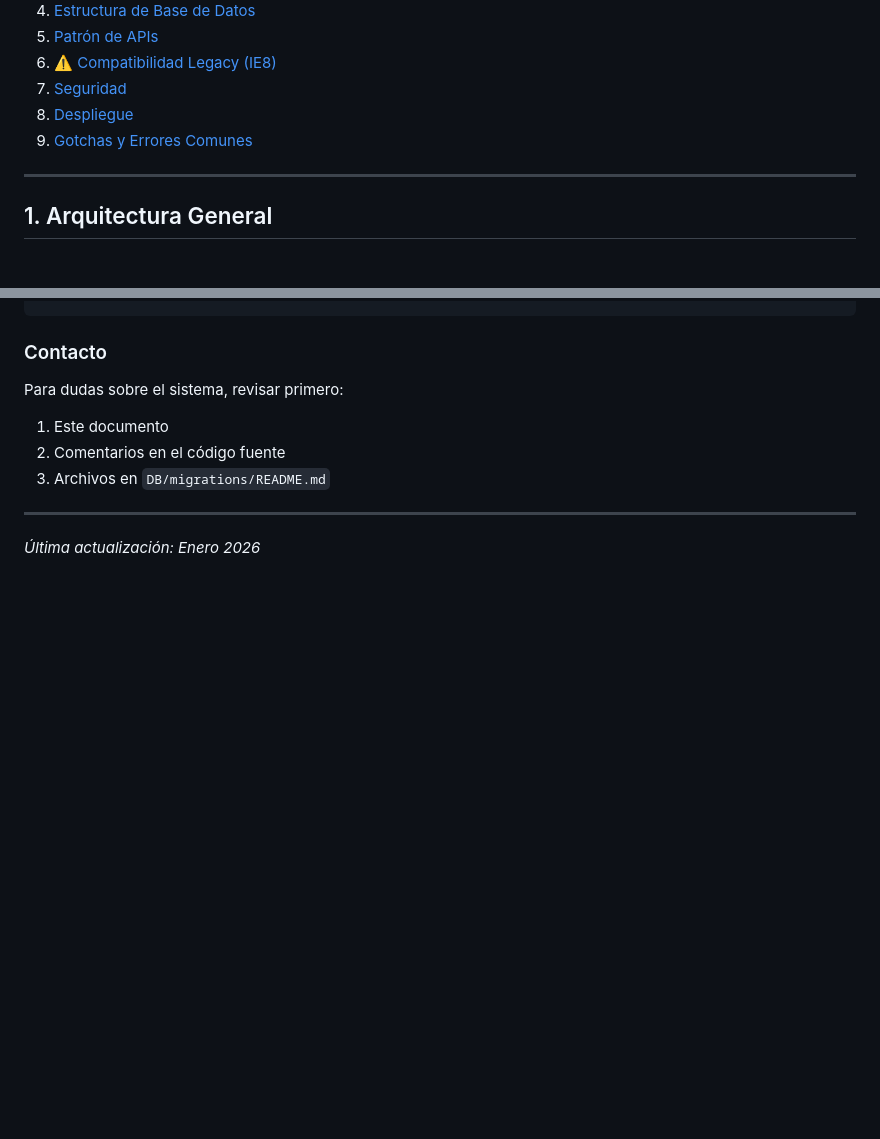
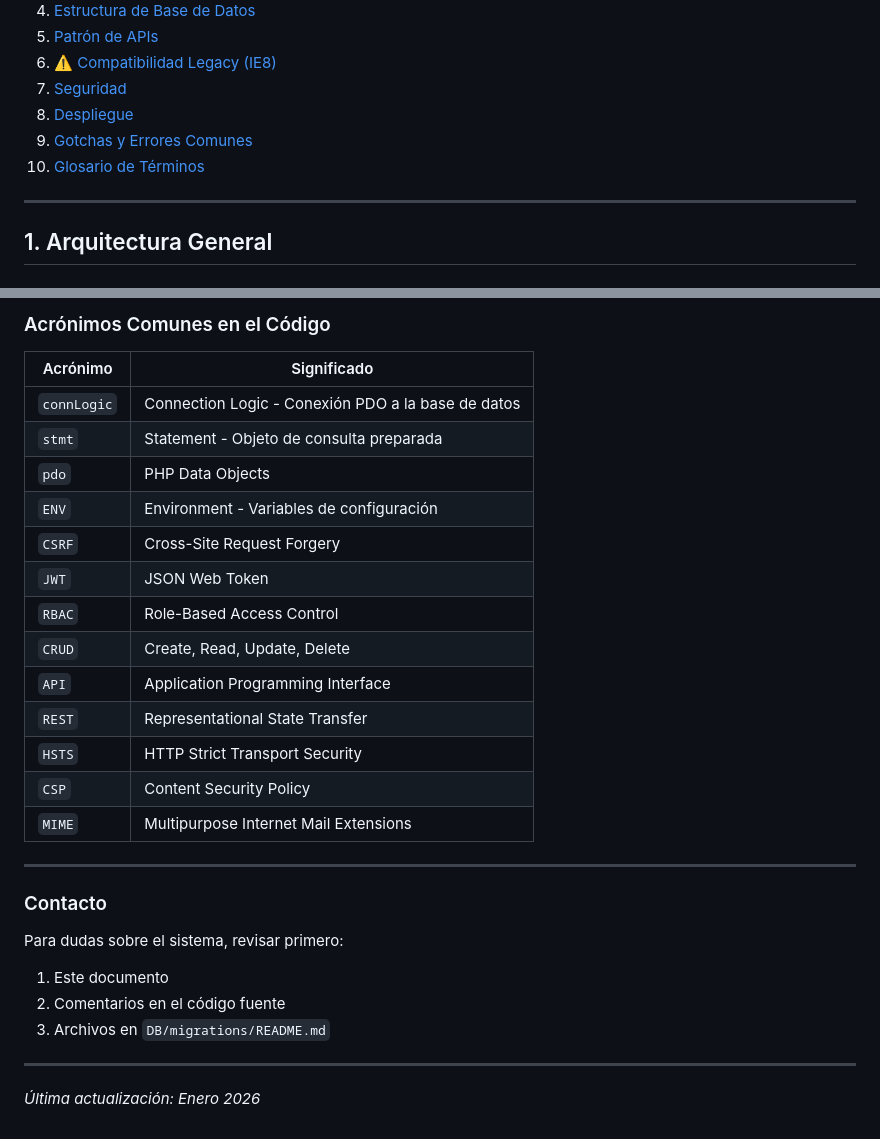
Before and after one commit to StiverJ2/Dedumsoft, a Markdown page: DEVELOPER_GUIDE.md, 2 parts joined by grey strips. GitHub-like rendering; blank space fills up the shorter version.

```diff
--- a/DEVELOPER_GUIDE.md
+++ b/DEVELOPER_GUIDE.md
@@ -16,6 +16,7 @@
 7. [Seguridad](#7-seguridad)
 8. [Despliegue](#8-despliegue)
 9. [Gotchas y Errores Comunes](#9-gotchas-y-errores-comunes)
+10. [Glosario de Términos](#-glosario-de-términos)
 
 ---
 
@@ -764,3 +800,23 @@ php -l archivo.php
+### Acrónimos Comunes en el Código
+
+| Acrónimo    | Significado                                        |
+| ----------- | -------------------------------------------------- |
+| `connLogic` | Connection Logic - Conexión PDO a la base de datos |
+| `stmt`      | Statement - Objeto de consulta preparada           |
+| `pdo`       | PHP Data Objects                                   |
+| `ENV`       | Environment - Variables de configuración           |
+| `CSRF`      | Cross-Site Request Forgery                         |
+| `JWT`       | JSON Web Token                                     |
+| `RBAC`      | Role-Based Access Control                          |
+| `CRUD`      | Create, Read, Update, Delete                       |
+| `API`       | Application Programming Interface                  |
+| `REST`      | Representational State Transfer                    |
+| `HSTS`      | HTTP Strict Transport Security                     |
+| `CSP`       | Content Security Policy                            |
+| `MIME`      | Multipurpose Internet Mail Extensions              |
+
+---
+
 ### Contacto
 
 Para dudas sobre el sistema, revisar primero:
```
Also changed, not shown: other parts of DEVELOPER_GUIDE.md (+35 -0 lines).
